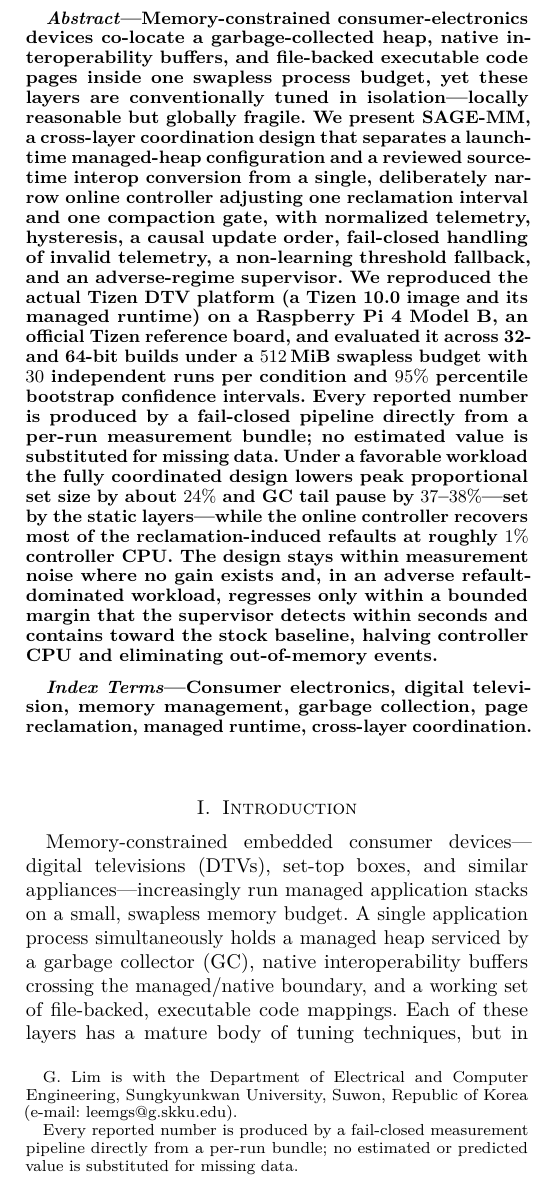
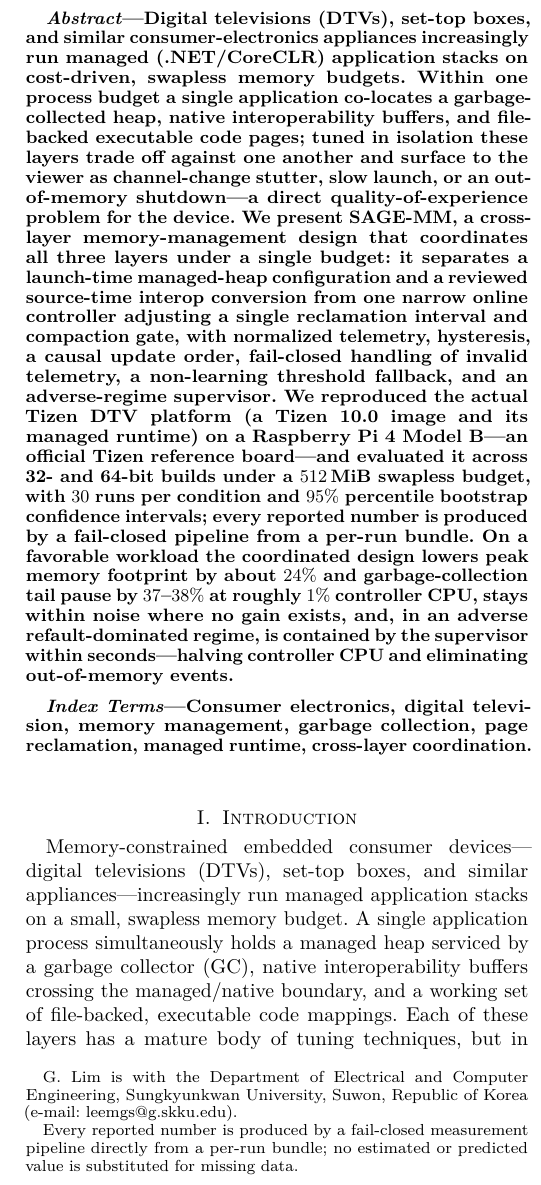
Before and after one commit to leemgs/sage-mm, a LaTeX paper (paper/main.tex): part of one column of page 1 of 8, cut at the place of the change. Compiled offline with pdfLaTeX.

Commit message:
Drop title acronym and reframe abstract for CE scope
Remove the "SAGE-MM:" acronym prefix from the manuscript title (kept as the
system name in the abstract/body), matching the descriptive title style TCE
favors. Rewrite the abstract to open with the consumer-electronics device
(DTVs, set-top boxes) and the user-facing quality-of-experience stakes
(channel-change stutter, slow launch, OOM shutdown) before introducing the
design, so a reviewer sees the CE scope and motivation immediately. All
measured numbers preserved; abstract is 250 words; paper stays 8 pages.

Signed-off-by: Geunsik Lim <leemgs@gmail.com>

```diff
--- a/paper/main.tex
+++ b/paper/main.tex
@@ -33,7 +33,7 @@
 
 \begin{document}
 
-\title{SAGE-MM: Coordinated Memory Management for Memory-Constrained
+\title{Coordinated Memory Management for Memory-Constrained
 Consumer-Electronics Devices}
 
 \author{Geunsik~Lim~\orcidlink{0000-0003-1845-7132}%
@@ -50,29 +50,31 @@ Consumer-Electronics Devices}
 \maketitle
 
 \begin{abstract}
-Memory-constrained consumer-electronics devices co-locate a garbage-collected
-heap, native interoperability buffers, and file-backed executable code pages
-inside one swapless process budget, yet these layers are conventionally tuned in
-isolation---locally reasonable but globally fragile. We present SAGE-MM, a
-cross-layer coordination design that separates a launch-time managed-heap
-configuration and a reviewed source-time interop conversion from a single,
-deliberately narrow online controller adjusting one reclamation interval and one
-compaction gate, with normalized telemetry, hysteresis, a causal update order,
-fail-closed handling of invalid telemetry, a non-learning threshold fallback, and
-an adverse-regime supervisor. We reproduced the actual Tizen DTV platform (a
-Tizen~10.0 image and its managed runtime) on a Raspberry~Pi~4 Model~B, an official
-Tizen reference board, and evaluated it across 32- and 64-bit builds under a
-$512$\,MiB swapless budget with $30$ independent runs per condition and $95\%$
-percentile bootstrap confidence intervals. Every reported number is produced by a
-fail-closed pipeline directly from a per-run measurement bundle; no estimated
-value is substituted for missing data. Under a favorable workload the fully
-coordinated design lowers peak proportional set size by about $24\%$ and GC tail
-pause by $37$--$38\%$---set by the static layers---while the online controller
-recovers most of the reclamation-induced refaults at roughly $1\%$ controller
-CPU. The design stays within measurement noise where no gain exists and, in an
-adverse refault-dominated workload, regresses only within a bounded margin that
-the supervisor detects within seconds and contains toward the stock baseline,
-halving controller CPU and eliminating out-of-memory events.
+Digital televisions (DTVs), set-top boxes, and similar consumer-electronics
+appliances increasingly run managed (.NET/CoreCLR) application stacks on
+cost-driven, swapless memory budgets. Within one process budget a single
+application co-locates a garbage-collected heap, native interoperability
+buffers, and file-backed executable code pages; tuned in isolation these layers
+trade off against one another and surface to the viewer as channel-change
+stutter, slow launch, or an out-of-memory shutdown---a direct
+quality-of-experience problem for the device. We present SAGE-MM, a cross-layer
+memory-management design that coordinates all three layers under a single
+budget: it separates a launch-time managed-heap configuration and a reviewed
+source-time interop conversion from one narrow online controller adjusting a
+single reclamation interval and compaction gate, with
+normalized telemetry, hysteresis, a causal update order, fail-closed handling of
+invalid telemetry, a non-learning threshold fallback, and an adverse-regime
+supervisor. We reproduced the actual Tizen DTV platform (a Tizen~10.0 image and
+its managed runtime) on a Raspberry~Pi~4 Model~B---an official Tizen reference
+board---and evaluated it across 32- and 64-bit builds under a $512$\,MiB swapless
+budget, with $30$ runs per condition and $95\%$ percentile bootstrap confidence
+intervals; every reported number is produced by a fail-closed pipeline from a
+per-run bundle. On a favorable workload the coordinated design
+lowers peak memory footprint by about $24\%$ and garbage-collection tail pause by
+$37$--$38\%$ at roughly $1\%$ controller CPU, stays within noise
+where no gain exists, and, in an adverse refault-dominated regime, is contained
+by the supervisor within seconds---halving controller CPU and eliminating
+out-of-memory events.
 
 \end{abstract}
 
```
Also changed, not shown: paper/COVER_LETTER_TCE.md (+2 -2 lines), README.md, paper/output/graphical_abstract.pdf, paper/output/main.pdf.
